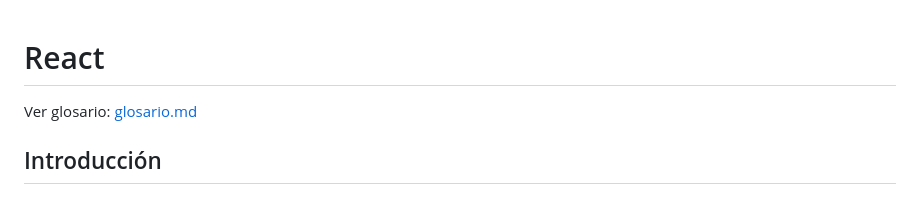
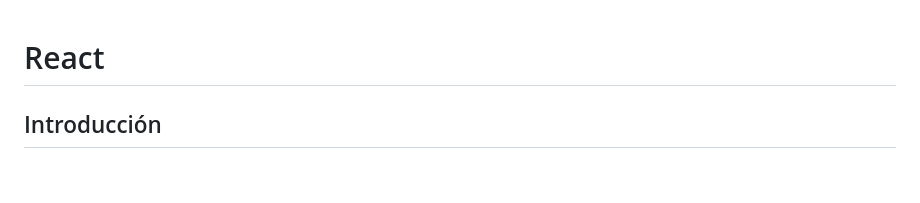
Before and after one commit to aotaduy/curso-frontend-react, a Markdown page: React.md, the part around the change. Drawn GitHub-style.

```diff
--- a/React.md
+++ b/React.md
@@ -1,6 +1,5 @@
+
 # React
-
-Ver glosario: [glosario.md](glosario.md)
 
 ## Introducción
 
```
Also changed, not shown: Hypertexto.md (+1 -2 lines), WWW.md (+1 -2 lines).
